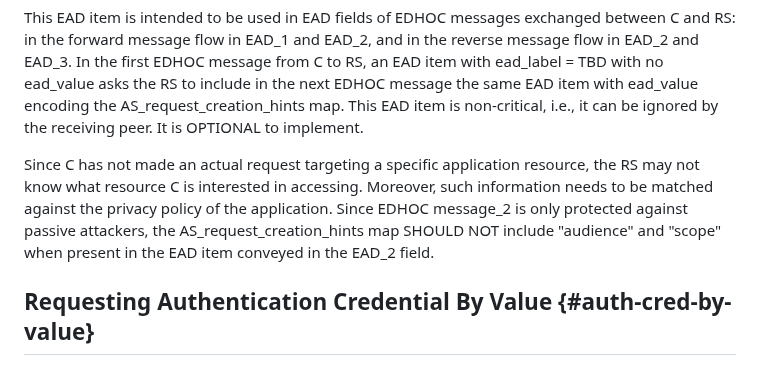
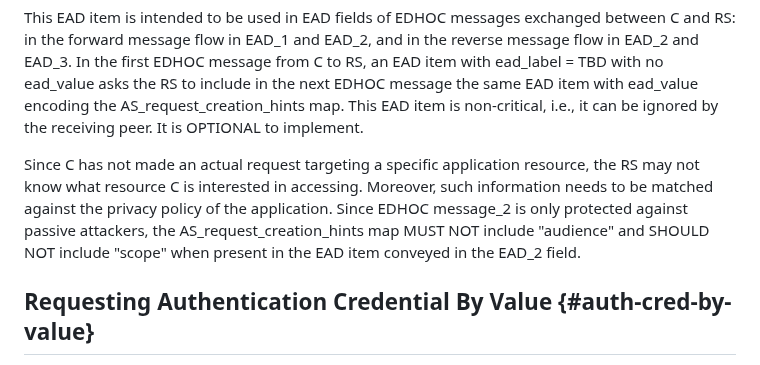
Before and after one commit to ace-wg/ace-edhoc-oscore-profile, a Markdown page: draft-ietf-ace-edhoc-oscore-profile.md, the part around the change. GitHub-like rendering.

Commit message:
Normative language on Request Creation Hints

```diff
--- a/draft-ietf-ace-edhoc-oscore-profile.md
+++ b/draft-ietf-ace-edhoc-oscore-profile.md
@@ -933,7 +933,7 @@ Editor's note: Replace IANA label with TBD value registered for EAD_REQUEST_CREA
 
 This EAD item is intended to be used in EAD fields of EDHOC messages exchanged between C and RS: in the forward message flow in EAD_1 and EAD_2, and in the reverse message flow in EAD_2 and EAD_3. In the first EDHOC message from C to RS, an EAD item with ead_label = TBD with no ead_value asks the RS to include in the next EDHOC message the same EAD item with ead_value encoding the AS_request_creation_hints map. This EAD item is non-critical, i.e., it can be ignored by the receiving peer. It is OPTIONAL to implement.
 
-Since C has not made an actual request targeting a specific application resource, the RS may not know what resource C is interested in accessing. Moreover, such information needs to be matched against the privacy policy of the application. Since EDHOC message_2 is only protected against passive attackers, the AS_request_creation_hints map SHOULD NOT include "audience" and "scope" when present in the EAD item conveyed in the EAD_2 field.
+Since C has not made an actual request targeting a specific application resource, the RS may not know what resource C is interested in accessing. Moreover, such information needs to be matched against the privacy policy of the application. Since EDHOC message_2 is only protected against passive attackers, the AS_request_creation_hints map MUST NOT include "audience" and SHOULD NOT include "scope" when present in the EAD item conveyed in the EAD_2 field.
 
 ## Requesting Authentication Credential By Value  {#auth-cred-by-value}
 
```
